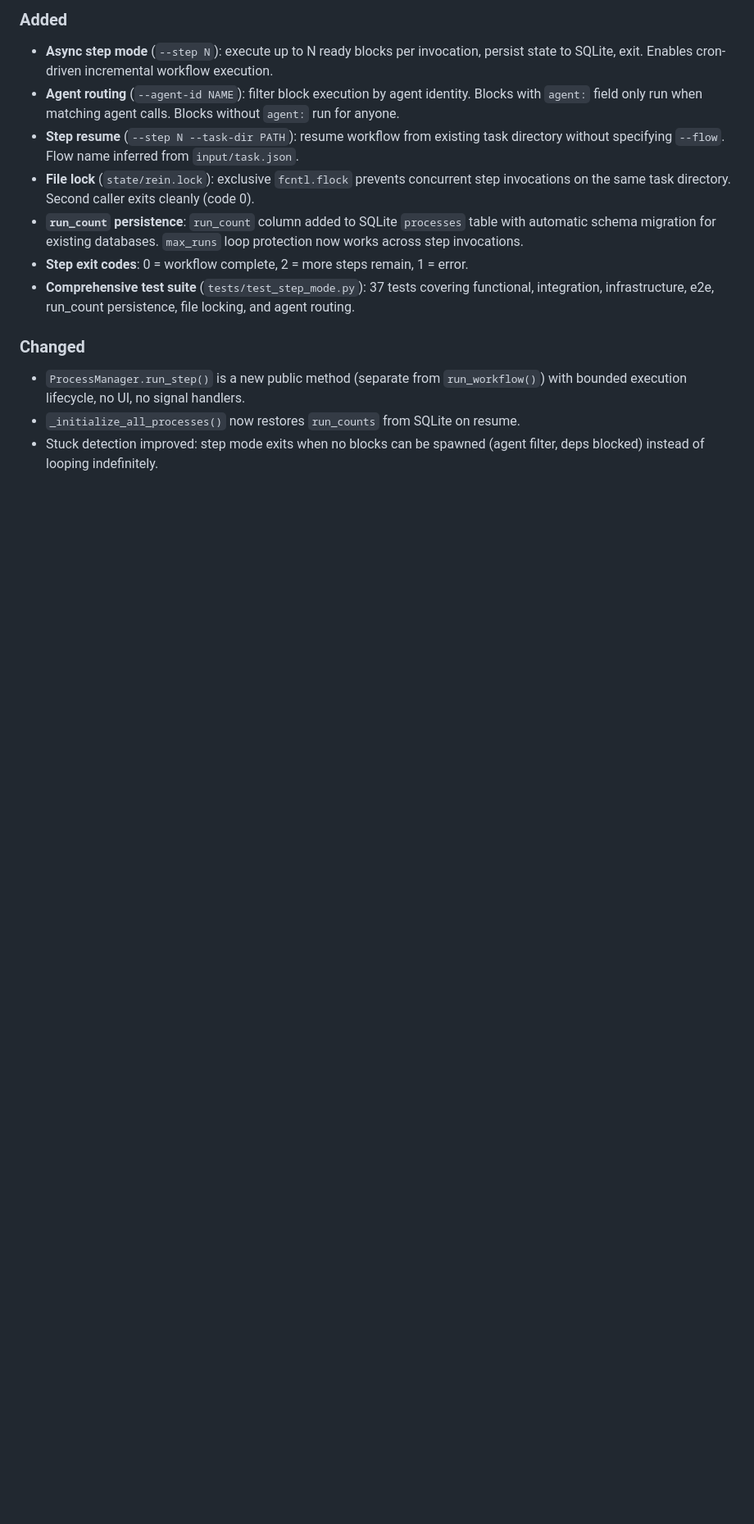
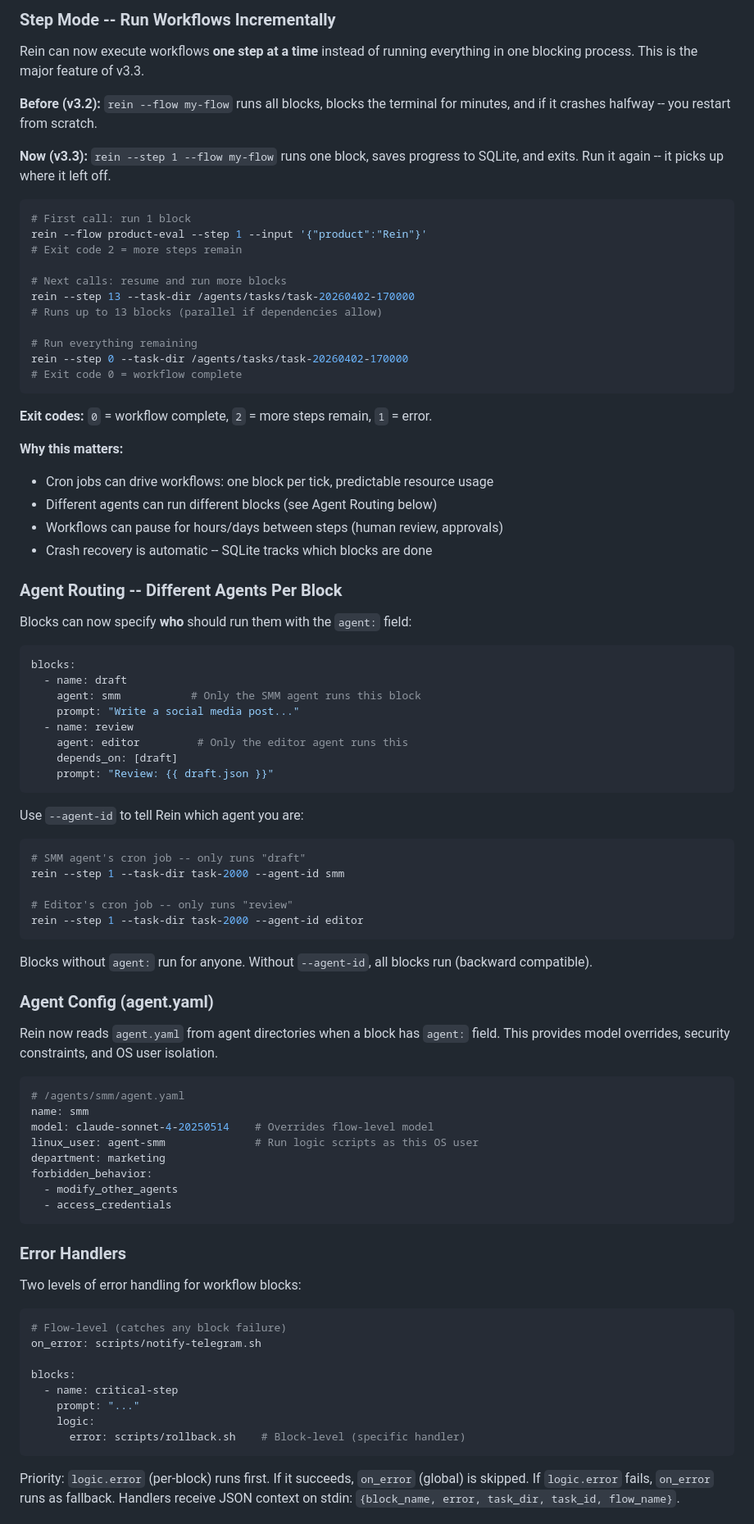
Before and after one commit to dklymentiev/rein-orchestrator, a Markdown page: CHANGELOG.md, the part around one of its changes. Shown at 82% size. Drawn GitHub-style; blank space fills up the shorter version.

````diff
--- a/CHANGELOG.md
+++ b/CHANGELOG.md
@@ -9,14 +9,90 @@ and this project adheres to [Semantic Versioning](https://semver.org/spec/v2.0.0
 
-### Added
-- **Async step mode** (`--step N`): execute up to N ready blocks per invocation, persist state to SQLite, exit. Enables cron-driven incremental workflow execution.
-- **Agent routing** (`--agent-id NAME`): filter block execution by agent identity. Blocks with `agent:` field only run when matching agent calls. Blocks without `agent:` run for anyone.
-- **Step resume** (`--step N --task-dir PATH`): resume workflow from existing task directory without specifying `--flow`. Flow name inferred from `input/task.json`.
-- **File lock** (`state/rein.lock`): exclusive `fcntl.flock` prevents concurrent step invocations on the same task directory. Second caller exits cleanly (code 0).
-- **`run_count` persistence**: `run_count` column added to SQLite `processes` table with automatic schema migration for existing databases. `max_runs` loop protection now works across step invocations.
-- **Step exit codes**: 0 = workflow complete, 2 = more steps remain, 1 = error.
-- **Comprehensive test suite** (`tests/test_step_mode.py`): 37 tests covering functional, integration, infrastructure, e2e, run_count persistence, file locking, and agent routing.
+### Step Mode -- Run Workflows Incrementally
 
-### Changed
-- `ProcessManager.run_step()` is a new public method (separate from `run_workflow()`) with bounded execution lifecycle, no UI, no signal handlers.
-- `_initialize_all_processes()` now restores `run_counts` from SQLite on resume.
-- Stuck detection improved: step mode exits when no blocks can be spawned (agent filter, deps blocked) instead of looping indefinitely.
+Rein can now execute workflows **one step at a time** instead of running everything in one blocking process. This is the major feature of v3.3.
+
+**Before (v3.2):** `rein --flow my-flow` runs all blocks, blocks the terminal for minutes, and if it crashes halfway -- you restart from scratch.
+
+**Now (v3.3):** `rein --step 1 --flow my-flow` runs one block, saves progress to SQLite, and exits. Run it again -- it picks up where it left off.
+
+```bash
+# First call: run 1 block
+rein --flow product-eval --step 1 --input '{"product":"Rein"}'
+# Exit code 2 = more steps remain
+
+# Next calls: resume and run more blocks
+rein --step 13 --task-dir /agents/tasks/task-20260402-170000
+# Runs up to 13 blocks (parallel if dependencies allow)
+
+# Run everything remaining
+rein --step 0 --task-dir /agents/tasks/task-20260402-170000
+# Exit code 0 = workflow complete
+```
+
+**Exit codes:** `0` = workflow complete, `2` = more steps remain, `1` = error.
+
+**Why this matters:**
+- Cron jobs can drive workflows: one block per tick, predictable resource usage
+- Different agents can run different blocks (see Agent Routing below)
+- Workflows can pause for hours/days between steps (human review, approvals)
+- Crash recovery is automatic -- SQLite tracks which blocks are done
+
+### Agent Routing -- Different Agents Per Block
+
+Blocks can now specify **who** should run them with the `agent:` field:
+
+```yaml
+blocks:
+  - name: draft
+    agent: smm           # Only the SMM agent runs this block
+    prompt: "Write a social media post..."
+  - name: review
+    agent: editor         # Only the editor agent runs this
+    depends_on: [draft]
+    prompt: "Review: {{ draft.json }}"
+```
+
+Use `--agent-id` to tell Rein which agent you are:
+
+```bash
+# SMM agent's cron job -- only runs "draft"
+rein --step 1 --task-dir task-2000 --agent-id smm
+
+# Editor's cron job -- only runs "review"
+rein --step 1 --task-dir task-2000 --agent-id editor
+```
+
+Blocks without `agent:` run for anyone. Without `--agent-id`, all blocks run (backward compatible).
+
+### Agent Config (agent.yaml)
+
+Rein now reads `agent.yaml` from agent directories when a block has `agent:` field. This provides model overrides, security constraints, and OS user isolation.
+
+```yaml
+# /agents/smm/agent.yaml
+name: smm
+model: claude-sonnet-4-20250514    # Overrides flow-level model
+linux_user: agent-smm              # Run logic scripts as this OS user
+department: marketing
+forbidden_behavior:
+  - modify_other_agents
+  - access_credentials
+```
+
+### Error Handlers
+
+Two levels of error handling for workflow blocks:
+
+```yaml
+# Flow-level (catches any block failure)
+on_error: scripts/notify-telegram.sh
+
+blocks:
+  - name: critical-step
+    prompt: "..."
+    logic:
+      error: scripts/rollback.sh    # Block-level (specific handler)
+```
+
+Priority: `logic.error` (per-block) runs first. If it succeeds, `on_error` (global) is skipped. If `logic.error` fails, `on_error` runs as fallback. Handlers receive JSON context on stdin: `{block_name, error, task_dir, task_id, flow_name}`.
+
````
Also changed, not shown: other parts of CHANGELOG.md (+31 -1 lines), README.md (+55 -1 lines).
